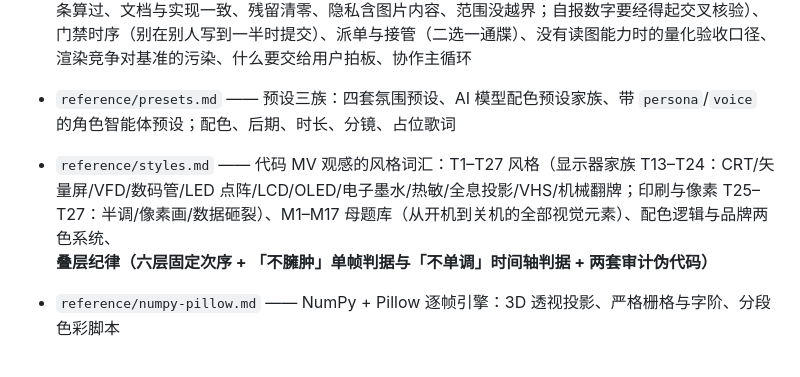
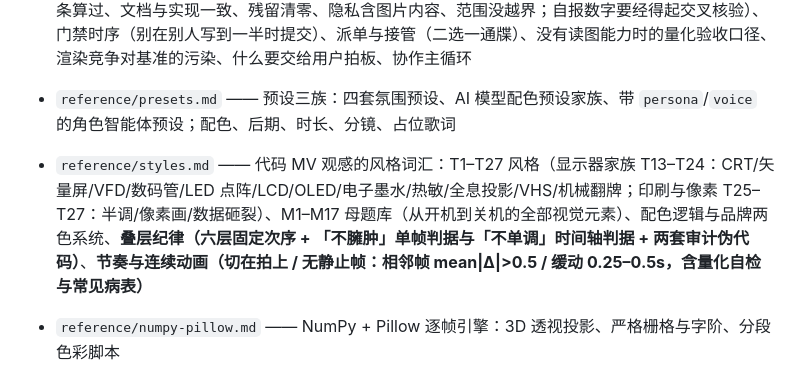
Before and after one commit to ayst-z/music-code-mv, a Markdown page: skill/SKILL.md, the part around the change. Drawn GitHub-style.

```diff
--- a/skill/SKILL.md
+++ b/skill/SKILL.md
@@ -352,7 +352,7 @@ Requires Node.js, Google Chrome (or Edge) and ffmpeg. In this workspace they are
 - `reference/authoring.md` —— **创作对接实操指南**：从空工作区到成片的完整命令序列（逐条实跑）、Chrome vs NumPy 引擎怎么选、预设怎么挑、TTS 配音顺序、联系表怎么读、常见报错与修法
 - `reference/teamwork.md` —— **团队协作与工作规则**：**分工**（组队判据：写入文件集合不相交；范围与禁区模板；git 由 lead 统一执行）、**讨论**（先交草案+数字预算拿放行，提问带选项与代价，反对要说清风险，放行留痕，草案一改下游全改）、**自审**（交活前七条打勾：门禁真跑过、数字可复算、边界逐条算过、文档与实现一致、残留清零、隐私含图片内容、范围没越界；自报数字要经得起交叉核验）、门禁时序（别在别人写到一半时提交）、派单与接管（二选一通牒）、没有读图能力时的量化验收口径、渲染竞争对基准的污染、什么要交给用户拍板、协作主循环
 - `reference/presets.md` —— 预设三族：四套氛围预设、AI 模型配色预设家族、带 `persona`/`voice` 的角色智能体预设；配色、后期、时长、分镜、占位歌词
-- `reference/styles.md` —— 代码 MV 观感的风格词汇：T1–T27 风格（显示器家族 T13–T24：CRT/矢量屏/VFD/数码管/LED 点阵/LCD/OLED/电子墨水/热敏/全息投影/VHS/机械翻牌；印刷与像素 T25–T27：半调/像素画/数据砸裂）、M1–M17 母题库（从开机到关机的全部视觉元素）、配色逻辑与品牌两色系统、**叠层纪律（六层固定次序 + 「不臃肿」单帧判据与「不单调」时间轴判据 + 两套审计伪代码）**
+- `reference/styles.md` —— 代码 MV 观感的风格词汇：T1–T27 风格（显示器家族 T13–T24：CRT/矢量屏/VFD/数码管/LED 点阵/LCD/OLED/电子墨水/热敏/全息投影/VHS/机械翻牌；印刷与像素 T25–T27：半调/像素画/数据砸裂）、M1–M17 母题库（从开机到关机的全部视觉元素）、配色逻辑与品牌两色系统、**叠层纪律（六层固定次序 + 「不臃肿」单帧判据与「不单调」时间轴判据 + 两套审计伪代码）**、**节奏与连续动画（切在拍上 / 无静止帧：相邻帧 mean|Δ|>0.5 / 缓动 0.25–0.5s，含量化自检与常见病表）**
 - `reference/numpy-pillow.md` —— NumPy + Pillow 逐帧引擎：3D 透视投影、严格栅格与字阶、分段色彩脚本
 - `reference/techniques.md` —— 确定性渲染、Chrome flag、截帧、编码
 - `reference/threejs.md` —— 怎么加 Three.js 镜头；预设 → Three.js 镜头逻辑的关联表
```
Also changed, not shown: skill/reference/styles.md (+38 -0 lines).
